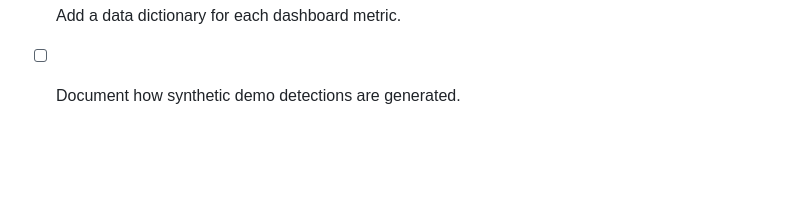
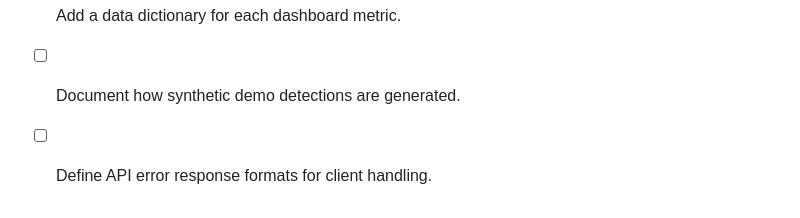
Before and after one commit to Atharva-ark06/Ocean-AI, a Markdown page: docs/ENGINEERING-ROADMAP.md, the part around the change. Rendered like a GitHub page; blank space fills up the shorter version.

Commit message:
docs: roadmap — Define API error response formats for client handling.

```diff
--- a/docs/ENGINEERING-ROADMAP.md
+++ b/docs/ENGINEERING-ROADMAP.md
@@ -105,3 +105,5 @@ This checklist tracks potential improvements. Items are proposals until implemen
 - [ ] Add a data dictionary for each dashboard metric.
 
 - [ ] Document how synthetic demo detections are generated.
+
+- [ ] Define API error response formats for client handling.
```
